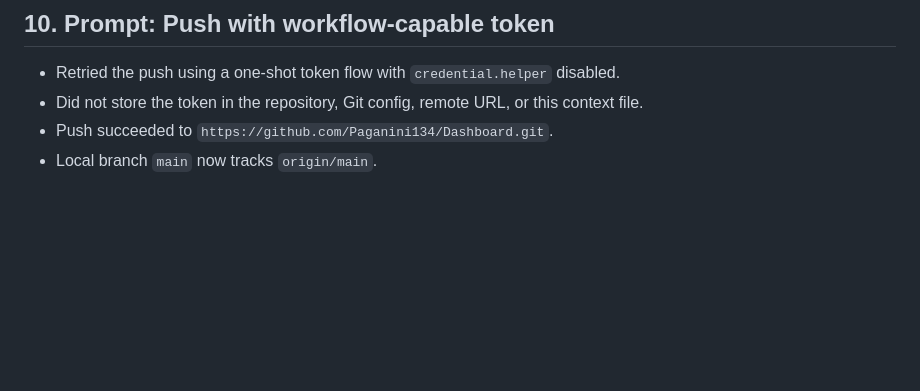
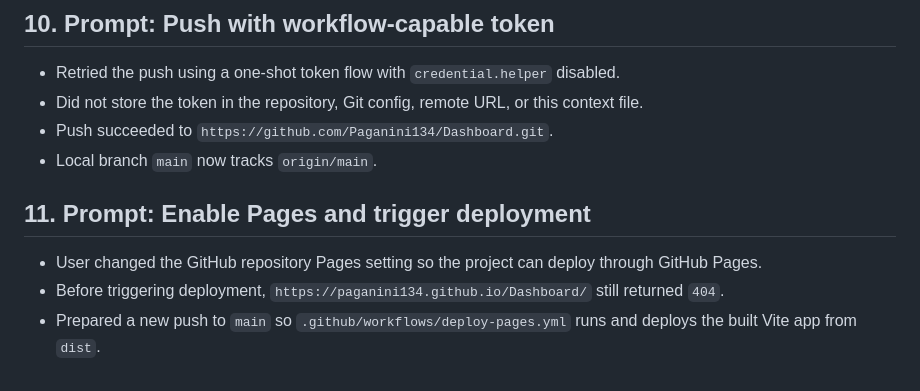
Before and after one commit to Paganini134/Dashboard, a Markdown page: context.md, the part around the change. Rendered like a GitHub page; blank space fills up the shorter version.

Commit message:
Trigger GitHub Pages deployment

```diff
--- a/context.md
+++ b/context.md
@@ -98,3 +98,9 @@
 - Did not store the token in the repository, Git config, remote URL, or this context file.
 - Push succeeded to `https://github.com/Paganini134/Dashboard.git`.
 - Local branch `main` now tracks `origin/main`.
+
+## 11. Prompt: Enable Pages and trigger deployment
+
+- User changed the GitHub repository Pages setting so the project can deploy through GitHub Pages.
+- Before triggering deployment, `https://paganini134.github.io/Dashboard/` still returned `404`.
+- Prepared a new push to `main` so `.github/workflows/deploy-pages.yml` runs and deploys the built Vite app from `dist`.
```
